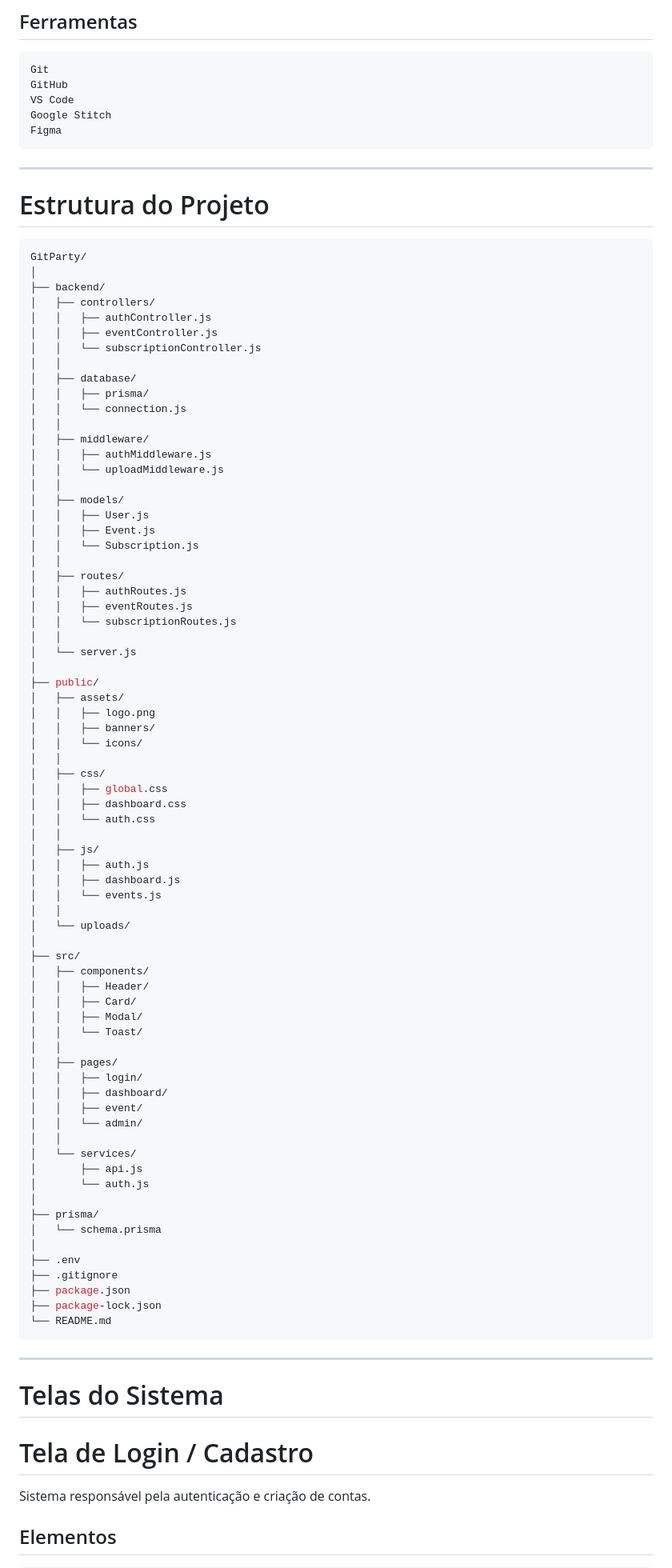
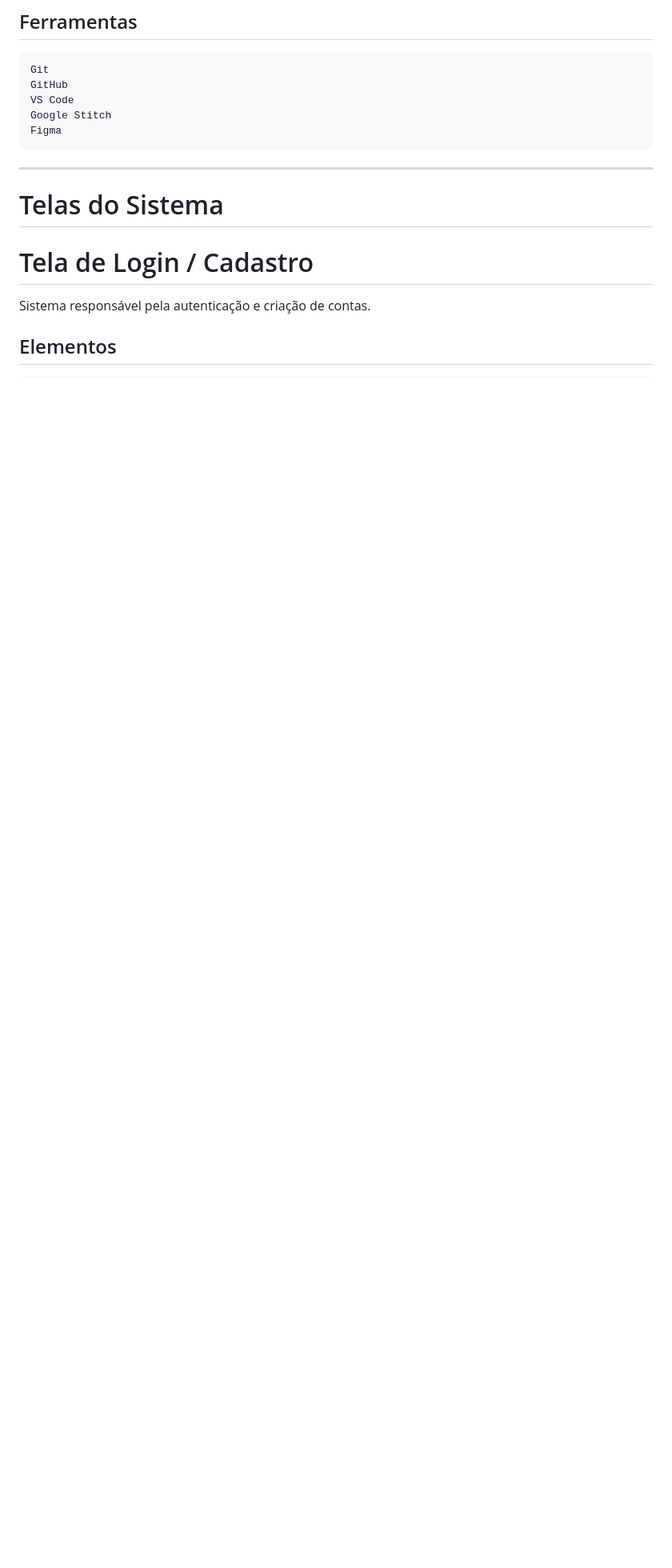
Before and after one commit to julianopls/gitparty, a Markdown page: README.md, the part around the change. Shown at 80% size. Rendered like a GitHub page; blank space fills up the shorter version.

````diff
--- a/README.md
+++ b/README.md
@@ -106,83 +106,6 @@ Google Stitch
 Figma
 ```
 
----
-
-#  Estrutura do Projeto
-
-```bash
-GitParty/
-│
-├── backend/
-│   ├── controllers/
-│   │   ├── authController.js
-│   │   ├── eventController.js
-│   │   └── subscriptionController.js
-│   │
-│   ├── database/
-│   │   ├── prisma/
-│   │   └── connection.js
-│   │
-│   ├── middleware/
-│   │   ├── authMiddleware.js
-│   │   └── uploadMiddleware.js
-│   │
-│   ├── models/
-│   │   ├── User.js
-│   │   ├── Event.js
-│   │   └── Subscription.js
-│   │
-│   ├── routes/
-│   │   ├── authRoutes.js
-│   │   ├── eventRoutes.js
-│   │   └── subscriptionRoutes.js
-│   │
-│   └── server.js
-│
-├── public/
-│   ├── assets/
-│   │   ├── logo.png
-│   │   ├── banners/
-│   │   └── icons/
-│   │
-│   ├── css/
-│   │   ├── global.css
-│   │   ├── dashboard.css
-│   │   └── auth.css
-│   │
-│   ├── js/
-│   │   ├── auth.js
-│   │   ├── dashboard.js
-│   │   └── events.js
-│   │
-│   └── uploads/
-│
-├── src/
-│   ├── components/
-│   │   ├── Header/
-│   │   ├── Card/
-│   │   ├── Modal/
-│   │   └── Toast/
-│   │
-│   ├── pages/
-│   │   ├── login/
-│   │   ├── dashboard/
-│   │   ├── event/
-│   │   └── admin/
-│   │
-│   └── services/
-│       ├── api.js
-│       └── auth.js
-│
-├── prisma/
-│   └── schema.prisma
-│
-├── .env
-├── .gitignore
-├── package.json
-├── package-lock.json
-└── README.md
-```
 
 ---
 
````
